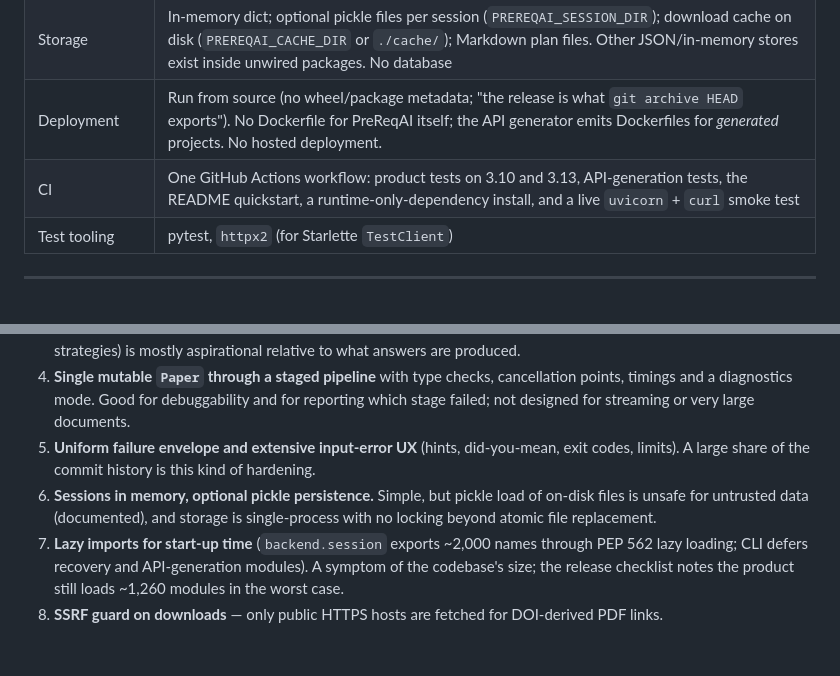
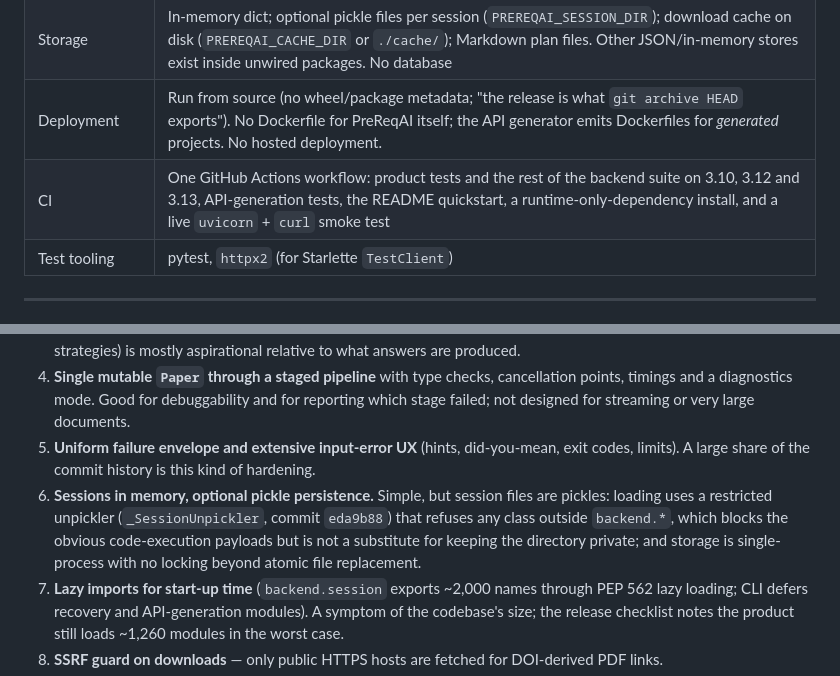
Before and after one commit to 23f2003574/PreReqAI, a Markdown page: ARCHITECTURE.md, 2 parts joined by grey strips. GitHub-like rendering; blank space fills up the shorter version.

```diff
--- a/ARCHITECTURE.md
+++ b/ARCHITECTURE.md
@@ -170,7 +170,7 @@ Code that implements the learning-assistance idea (ingestion, parsing, concepts,
 | Models / external APIs | **None called at runtime.** arXiv and Crossref over HTTP for link inputs. Provider adapters for OpenAI / Gemini / local server exist but are not wired and their client libraries are not in requirements |
 | Storage | In-memory dict; optional pickle files per session (`PREREQAI_SESSION_DIR`); download cache on disk (`PREREQAI_CACHE_DIR` or `./cache/`); Markdown plan files. Other JSON/in-memory stores exist inside unwired packages. No database |
 | Deployment | Run from source (no wheel/package metadata; "the release is what `git archive HEAD` exports"). No Dockerfile for PreReqAI itself; the API generator emits Dockerfiles for *generated* projects. No hosted deployment. |
-| CI | One GitHub Actions workflow: product tests on 3.10 and 3.13, API-generation tests, the README quickstart, a runtime-only-dependency install, and a live `uvicorn` + `curl` smoke test |
+| CI | One GitHub Actions workflow: product tests and the rest of the backend suite on 3.10, 3.12 and 3.13, API-generation tests, the README quickstart, a runtime-only-dependency install, and a live `uvicorn` + `curl` smoke test |
 | Test tooling | pytest, `httpx2` (for Starlette `TestClient`) |
 
 ---
@@ -182,7 +182,7 @@ Code that implements the learning-assistance idea (ingestion, parsing, concepts,
 3. **LLM tutoring deferred behind a placeholder.** The README, every response's `warnings`, and the release checklist all disclose this honestly. The prompt builder and provider adapters were built ahead of any integration. Trade-off: the "Interactive Learning" feature list in the README (Socratic questioning, adaptive quizzes, multiple teaching strategies) is mostly aspirational relative to what answers are produced.
 4. **Single mutable `Paper` through a staged pipeline** with type checks, cancellation points, timings and a diagnostics mode. Good for debuggability and for reporting which stage failed; not designed for streaming or very large documents.
 5. **Uniform failure envelope and extensive input-error UX** (hints, did-you-mean, exit codes, limits). A large share of the commit history is this kind of hardening.
-6. **Sessions in memory, optional pickle persistence.** Simple, but pickle load of on-disk files is unsafe for untrusted data (documented), and storage is single-process with no locking beyond atomic file replacement.
+6. **Sessions in memory, optional pickle persistence.** Simple, but session files are pickles: loading uses a restricted unpickler (`_SessionUnpickler`, commit `eda9b88`) that refuses any class outside `backend.*`, which blocks the obvious code-execution payloads but is not a substitute for keeping the directory private; and storage is single-process with no locking beyond atomic file replacement.
 7. **Lazy imports for start-up time** (`backend.session` exports ~2,000 names through PEP 562 lazy loading; CLI defers recovery and API-generation modules). A symptom of the codebase's size; the release checklist notes the product still loads ~1,260 modules in the worst case.
 8. **SSRF guard on downloads** — only public HTTPS hosts are fetched for DOI-derived PDF links.
 9. **Breadth over depth in architecture.** Many subsystems (workspace, policy governance, LLM ops) were built as complete-looking service layers with their own tests but without an end-user path. This is the main maturity risk for anyone evaluating the repo.
```
Also changed, not shown: other parts of ARCHITECTURE.md (+3 -3 lines), docs/release-checklist.md (+11 -0 lines).
